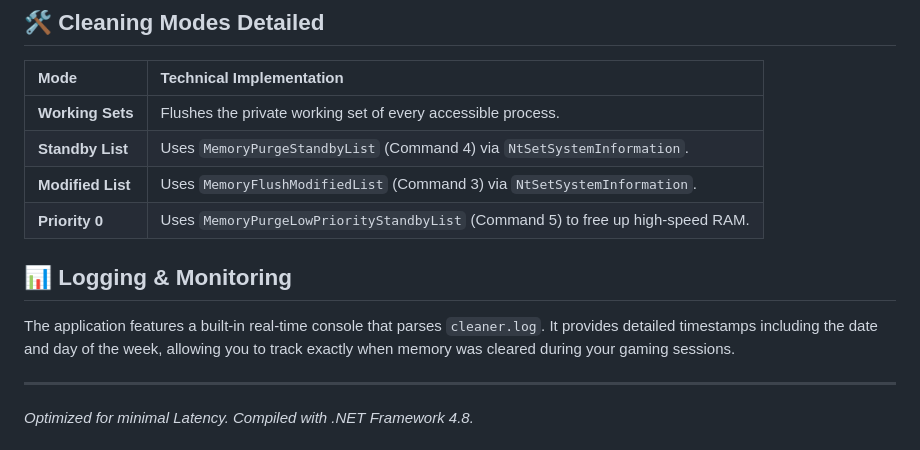
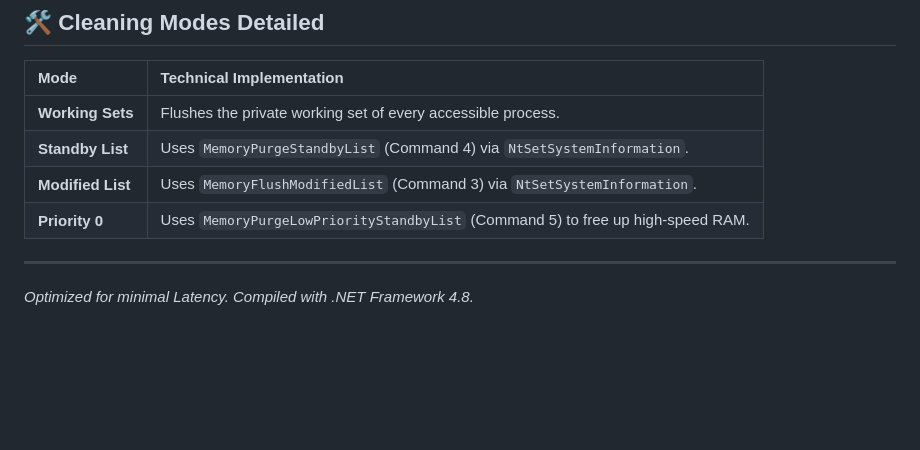
Before and after one commit to Adiru3/AmazeMem, a Markdown page: README.md, the part around the change. Rendered like a GitHub page; blank space fills up the shorter version.

```diff
--- a/README.md
+++ b/README.md
@@ -34,9 +34,6 @@ Created by **amazingb01 (Adiru)**.
 | **Modified List** | Uses `MemoryFlushModifiedList` (Command 3) via `NtSetSystemInformation`. |
 | **Priority 0** | Uses `MemoryPurgeLowPriorityStandbyList` (Command 5) to free up high-speed RAM. |
 
-## 📊 Logging & Monitoring
-The application features a built-in real-time console that parses `cleaner.log`. It provides detailed timestamps including the date and day of the week, allowing you to track exactly when memory was cleared during your gaming sessions.
-
 ---
 *Optimized for minimal Latency. Compiled with .NET Framework 4.8.*
 
```
